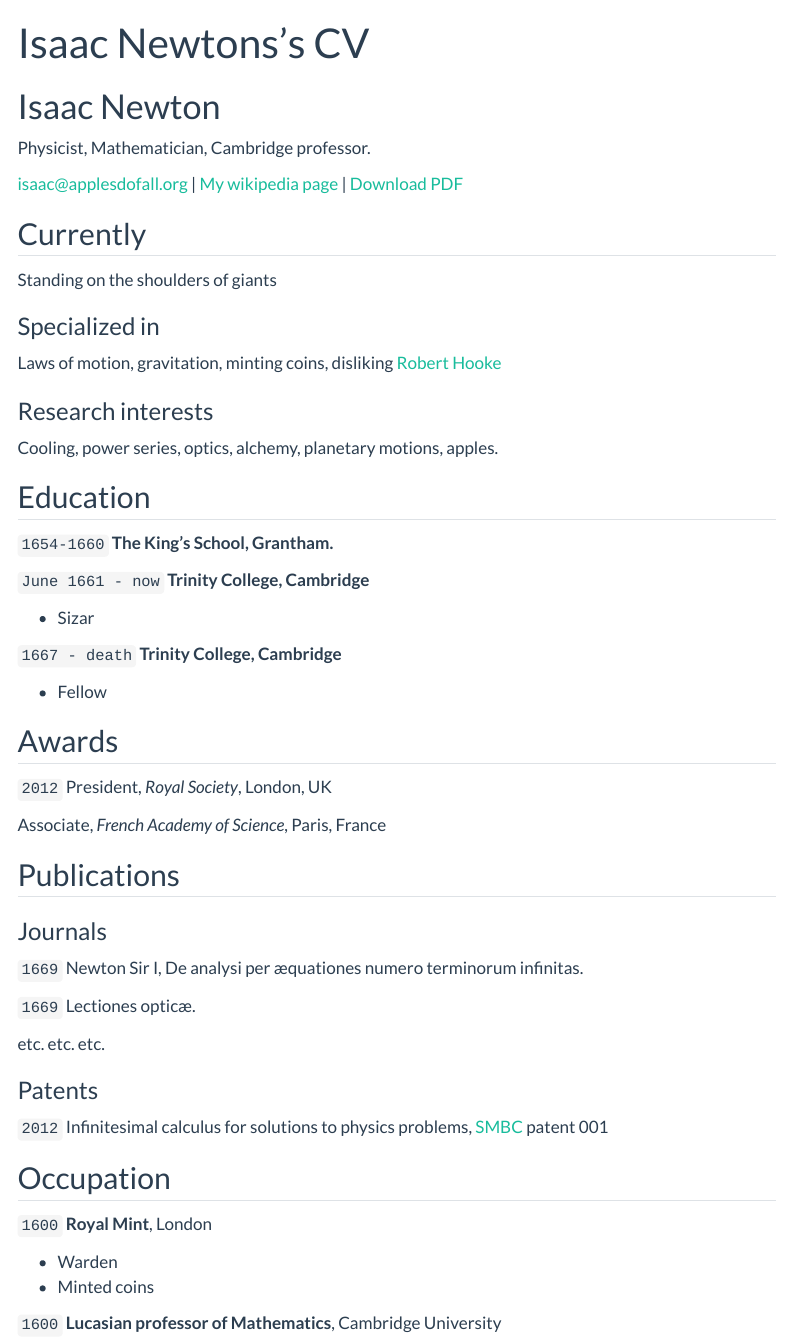
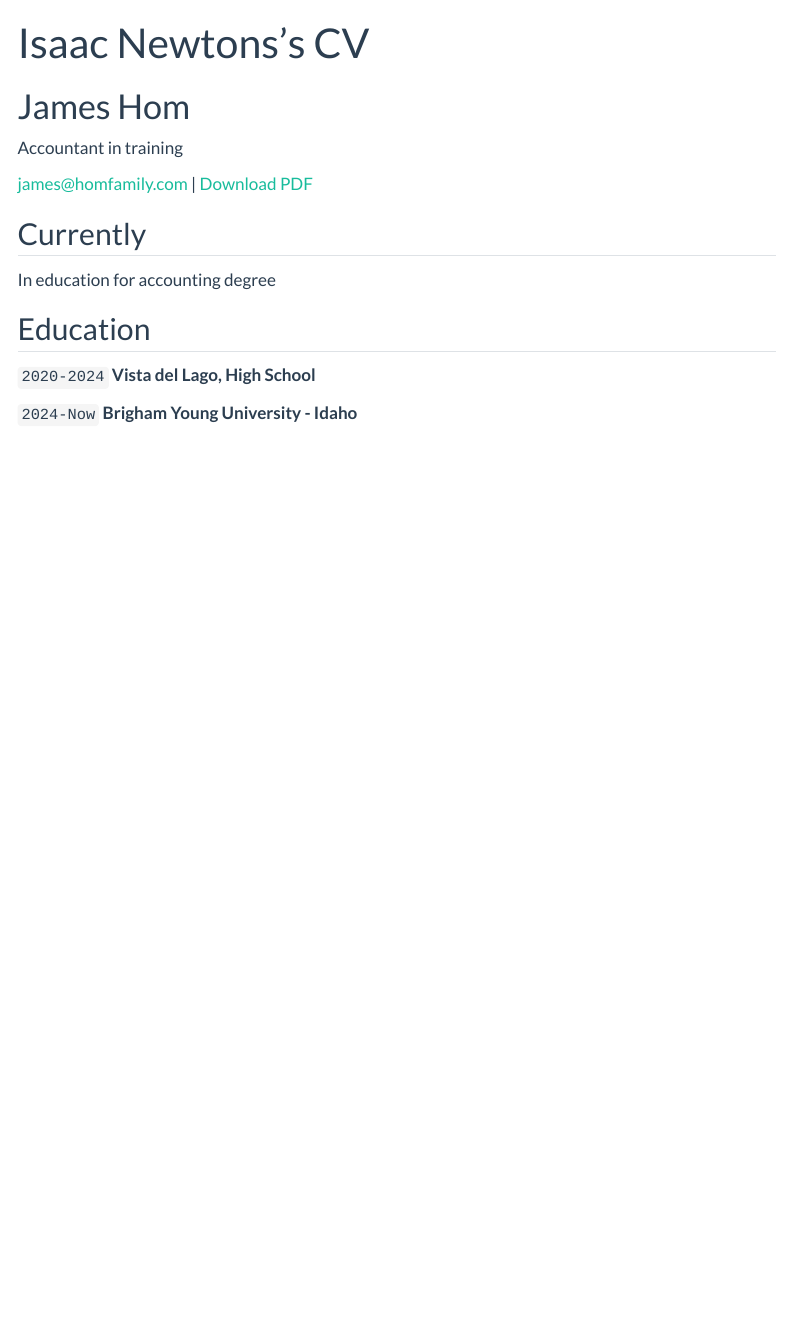
Before and after one commit to TRBITS/TRBITS.github.io, a Quarto document (resume.qmd): the page in a window 1100 px wide, from its top. Rendered offline with R 4.5, knitr and Pandoc in place of Quarto, with nearby package versions; menus at the side of the page are left out.

Commit message:
Update resume.qmd

```diff
--- a/resume.qmd
+++ b/resume.qmd
@@ -2,88 +2,27 @@
 layout: cv
 title: Isaac Newtons's CV
 ---
-# Isaac Newton
-Physicist, Mathematician, Cambridge professor.
+# James Hom
+Accountant in training
 
 <div id="webaddress">
-<a href="isaac@applesdofall.org">isaac@applesdofall.org</a>
-| <a href="http://en.wikipedia.org/wiki/Isaac_Newton">My wikipedia page</a>
-<!-- | <a href="https://yourusername.github.io/datascience_portfolio/gh-pages/resume.pdf">Download PDF</a> -->
+<a href="james@homfamily.com">james@homfamily.com</a>
+<!-- | <a href="https://TRBITS.github.io/datascience_portfolio/gh-pages/resume.pdf">Download PDF</a> -->
 | <a href="https://github.com/byuidatascience/datascience_portfolio/blob/gh-pages/resume.pdf">Download PDF</a>
 </div>
 
 
 ## Currently
 
-Standing on the shoulders of giants
-
-### Specialized in
-
-Laws of motion, gravitation, minting coins, disliking [Robert Hooke](http://en.wikipedia.org/wiki/Robert_Hooke)
-
-
-### Research interests
-
-Cooling, power series, optics, alchemy, planetary motions, apples.
-
+In education for accounting degree
 
 ## Education
 
-`1654-1660`
-__The King's School, Grantham.__
+`2020-2024`
+__Vista del Lago, High School__
 
-`June 1661 - now`
-__Trinity College, Cambridge__
-
-- Sizar
-
-`1667 - death`
-__Trinity College, Cambridge__
-
-- Fellow
-
-
-
-## Awards
-
-`2012`
-President, *Royal Society*, London, UK
-
-Associate, *French Academy of Science*, Paris, France
-
-
-
-## Publications
-
-<!-- A list is also available [online](http://scholar.google.co.uk/citations?user=LTOTl0YAAAAJ) -->
-
-### Journals
-
-`1669`
-Newton Sir I, De analysi per æquationes numero terminorum infinitas.
-
-`1669`
-Lectiones opticæ.
-
-etc. etc. etc.
-
-### Patents
-
-`2012`
-Infinitesimal calculus for solutions to physics problems, [SMBC](http://www.techdirt.com/articles/20121011/09312820678/if-patents-had-been-around-time-newton.shtml) patent 001
-
-
-## Occupation
-
-`1600`
-__Royal Mint__, London
-
-- Warden
-- Minted coins
-
-`1600`
-__Lucasian professor of Mathematics__, Cambridge University
-
+`2024-Now`
+__Brigham Young University - Idaho__
 
 
 <!-- ### Footer
```
